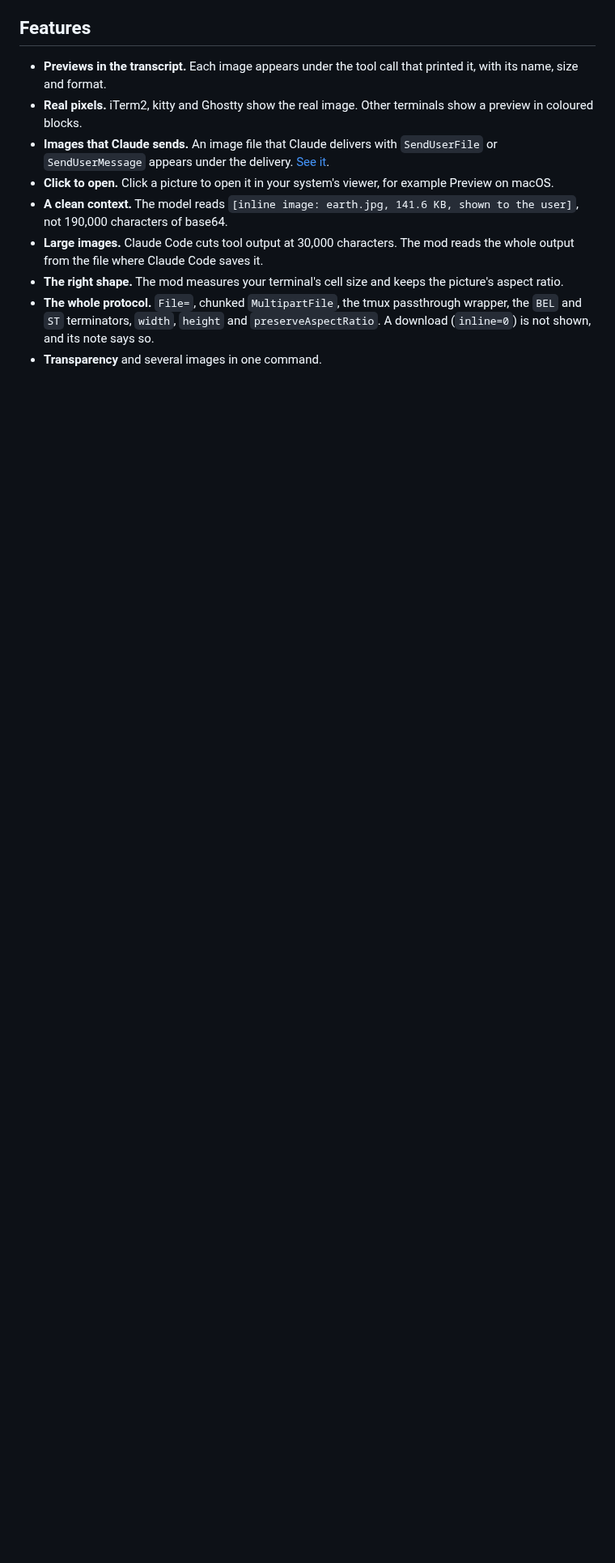
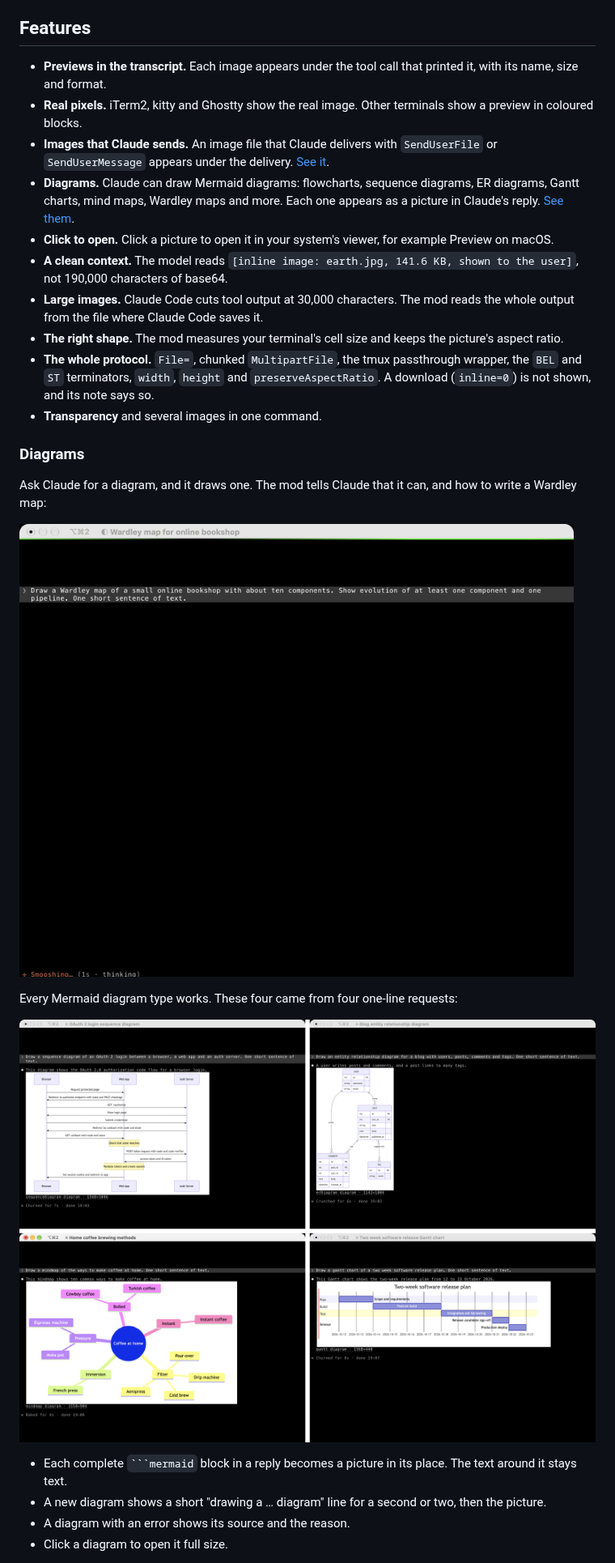
Before and after one commit to chrisns/claude-image-cli-mod, a Markdown page: README.md, the part around one of its changes. Shown at 81% size. Rendered like a GitHub page; pictures changed too: docs/screenshots/mermaid-gallery.png (added), docs/screenshots/mermaid-wardley.gif (added); blank space fills up the shorter version.

`````diff
--- a/README.md
+++ b/README.md
@@ -70,9 +70,26 @@ In iTerm2 each picture comes in as a block preview, then the real image replaces
 - **Previews in the transcript.** Each image appears under the tool call that printed it, with its name, size and format.
 - **Real pixels.** iTerm2, kitty and Ghostty show the real image. Other terminals show a preview in coloured blocks.
 - **Images that Claude sends.** An image file that Claude delivers with `SendUserFile` or `SendUserMessage` appears under the delivery. [See it](#images-that-claude-sends).
+- **Diagrams.** Claude can draw Mermaid diagrams: flowcharts, sequence diagrams, ER diagrams, Gantt charts, mind maps, Wardley maps and more. Each one appears as a picture in Claude's reply. [See them](#diagrams).
 - **Click to open.** Click a picture to open it in your system's viewer, for example Preview on macOS.
 - **A clean context.** The model reads `[inline image: earth.jpg, 141.6 KB, shown to the user]`, not 190,000 characters of base64.
 - **Large images.** Claude Code cuts tool output at 30,000 characters. The mod reads the whole output from the file where Claude Code saves it.
 - **The right shape.** The mod measures your terminal's cell size and keeps the picture's aspect ratio.
 - **The whole protocol.** `File=`, chunked `MultipartFile`, the tmux passthrough wrapper, the `BEL` and `ST` terminators, `width`, `height` and `preserveAspectRatio`. A download (`inline=0`) is not shown, and its note says so.
 - **Transparency** and several images in one command.
+
+### Diagrams
+
+Ask Claude for a diagram, and it draws one. The mod tells Claude that it can, and how to write a Wardley map:
+
+![Claude draws a Wardley map of an online bookshop, and the map appears in the reply](docs/screenshots/mermaid-wardley.gif)
+
+Every Mermaid diagram type works. These four came from four one-line requests:
+
+![A sequence diagram, an ER diagram, a mind map and a Gantt chart, each drawn in a Claude reply](docs/screenshots/mermaid-gallery.png)
+
+- Each complete ```` ```mermaid ```` block in a reply becomes a picture in its place. The text around it stays text.
+- A new diagram shows a short "drawing a … diagram" line for a second or two, then the picture.
+- A diagram with an error shows its source and the reason.
+- Click a diagram to open it full size.
+
`````
Also changed, not shown: other parts of README.md (+18 -3 lines), 10 other files.
